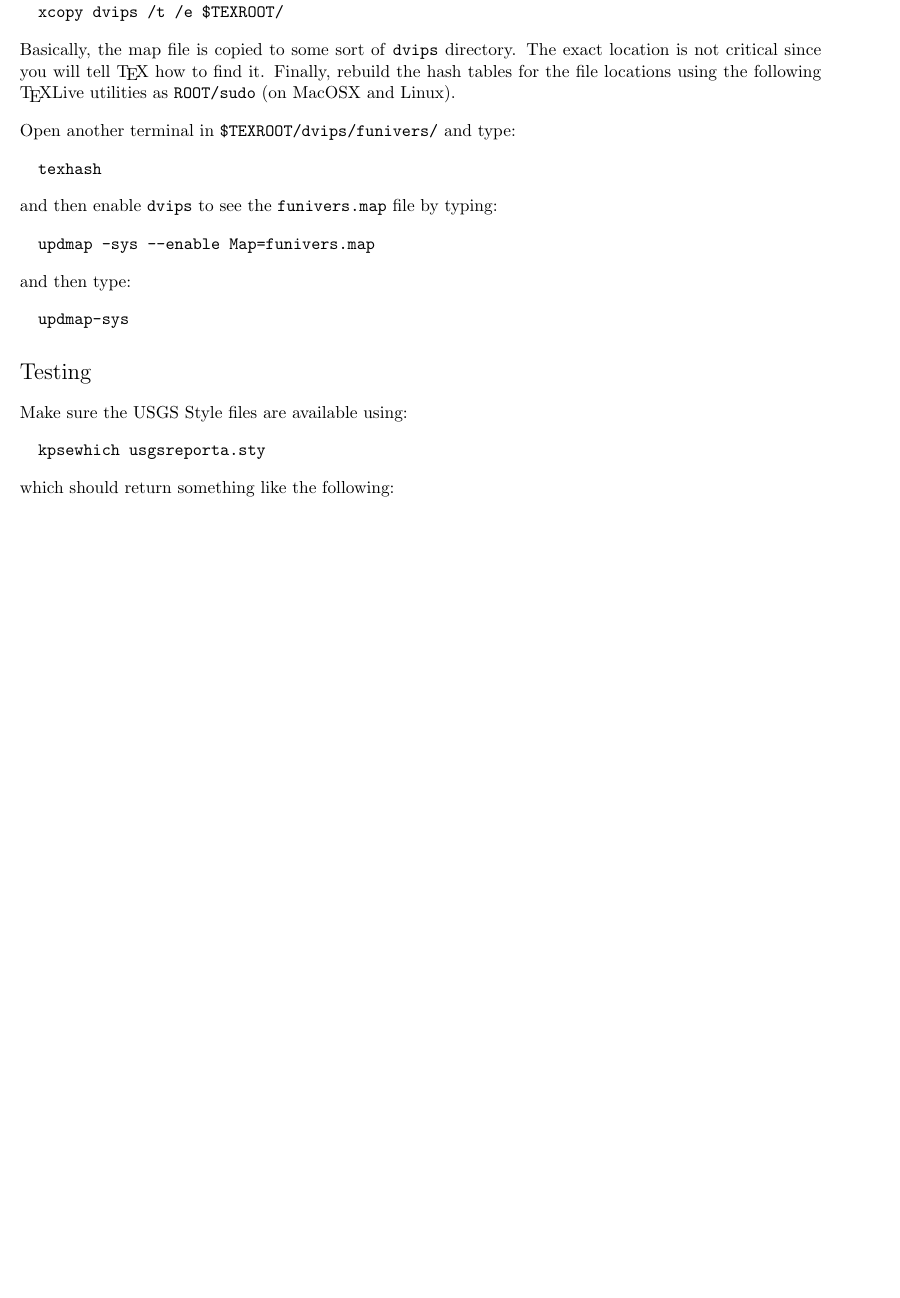
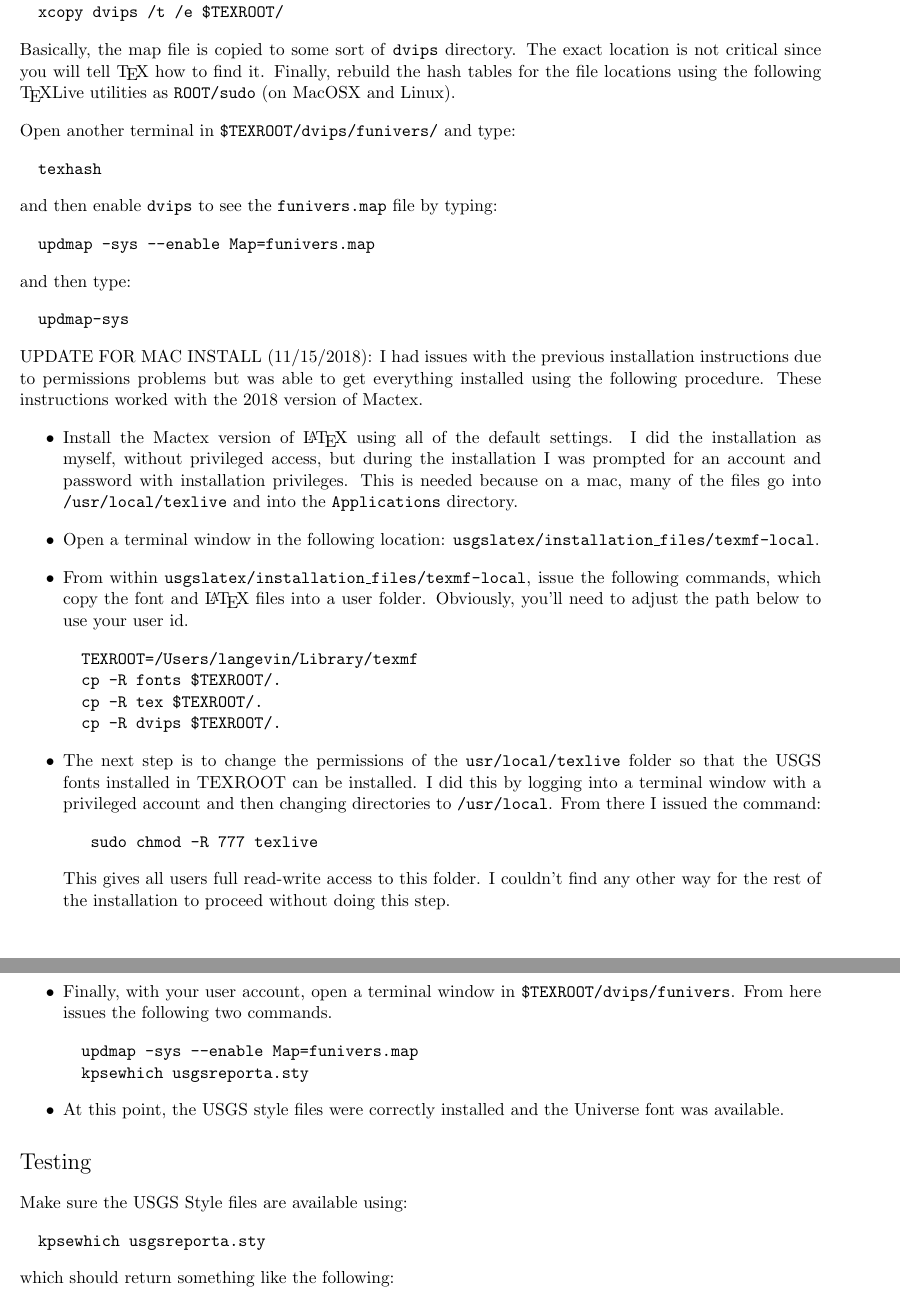
Before and after one commit to MODFLOW-USGS/usgslatex, a LaTeX document (installation_files/doc/installation_instructions/Simple_usgslatex_Installation.tex): part of page 2 of 3 before the commit and two parts of pages 2 and 3 of 4 after it, the two joined at a grey line, cut so that both start at the same text, the shorter picture padded with empty space. Compiled offline with pdfLaTeX.

Commit message:
Updated the instructions to work with the 2018 Mactex distribution.

```diff
--- a/installation_files/doc/installation_instructions/Simple_usgslatex_Installation.tex
+++ b/installation_files/doc/installation_instructions/Simple_usgslatex_Installation.tex
@@ -97,6 +97,39 @@ and then type:
   updmap-sys
 \end{verbatim}
 
+UPDATE FOR MAC INSTALL (11/15/2018): I had issues with the previous installation instructions due to permissions problems but was able to get everything installed using the following procedure.  These instructions worked with the 2018 version of Mactex.
+
+\begin{itemize}
+
+\item Install the Mactex version of \LaTeX\ using all of the default settings.  I did the installation as myself, without privileged access, but during the installation I was prompted for an account and password with installation privileges.  This is needed because on a mac, many of the files go into \texttt{/usr/local/texlive} and into the \texttt{Applications} directory.
+
+\item Open a terminal window in the following location: \texttt{usgslatex/installation\_files/texmf-local}.
+
+\item From within \texttt{usgslatex/installation\_files/texmf-local}, issue the following commands, which copy the font and \LaTeX\ files into a user folder.  Obviously, you'll need to adjust the path below to use your user id.
+\begin{verbatim}
+  TEXROOT=/Users/langevin/Library/texmf
+  cp -R fonts $TEXROOT/.
+  cp -R tex $TEXROOT/.
+  cp -R dvips $TEXROOT/.
+\end{verbatim}
+
+\item The next step is to change the permissions of the \texttt{usr/local/texlive} folder so that the USGS fonts installed in TEXROOT can be installed.  I did this by logging into a terminal window with a privileged account and then changing directories to \texttt{/usr/local}.  From there I issued the command:
+\begin{verbatim}
+   sudo chmod -R 777 texlive
+\end{verbatim}
+This gives all users full read-write access to this folder.  I couldn't find any other way for the rest of the installation to proceed without doing this step.
+
+\item Finally, with your user account, open a terminal window in \texttt{\$TEXROOT/dvips/funivers}.  From here issues the following two commands.
+
+\begin{verbatim}
+  updmap -sys --enable Map=funivers.map
+  kpsewhich usgsreporta.sty
+\end{verbatim}
+
+\item At this point, the USGS style files were correctly installed and the Universe font was available.
+
+\end{itemize}
+
 
 \section*{\textsf{Testing}}
 
```
Also changed, not shown: installation_files/Simple_usgslatex_Installation.pdf.
